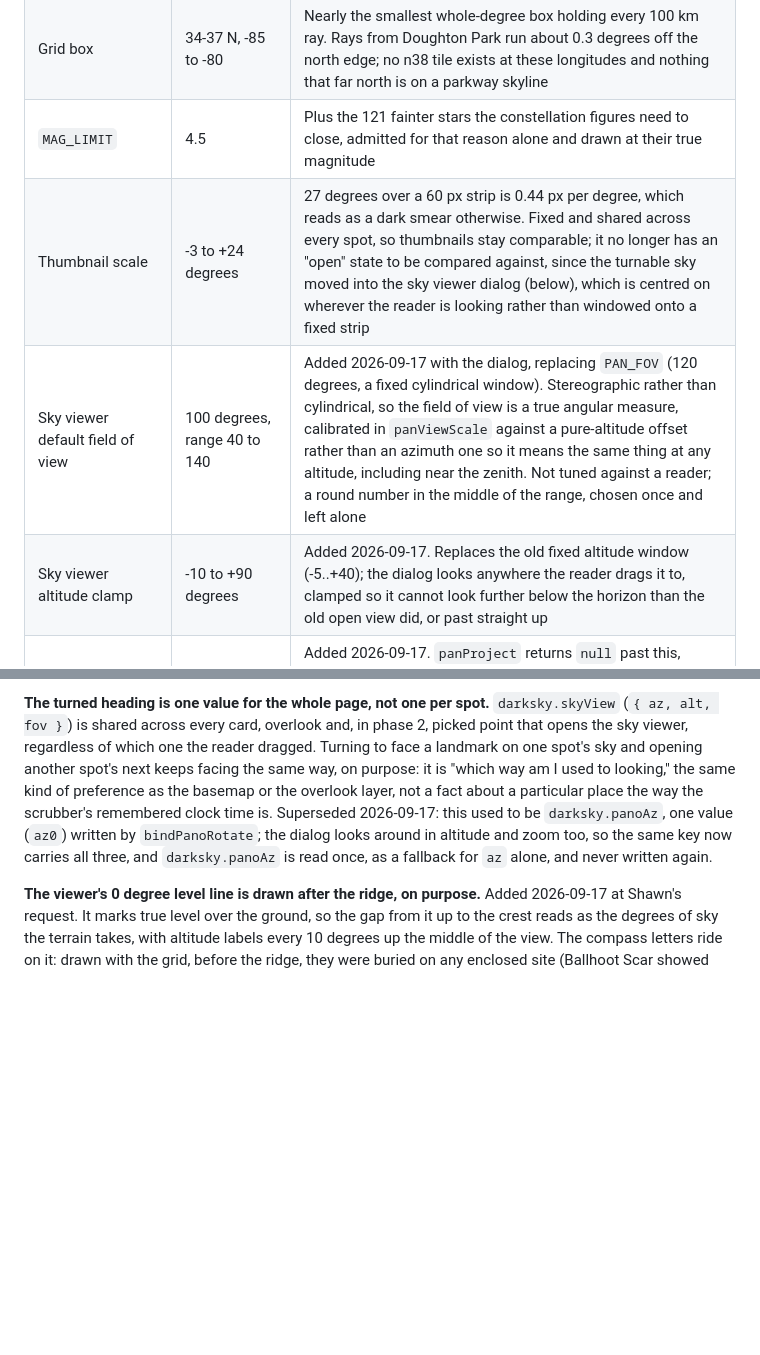
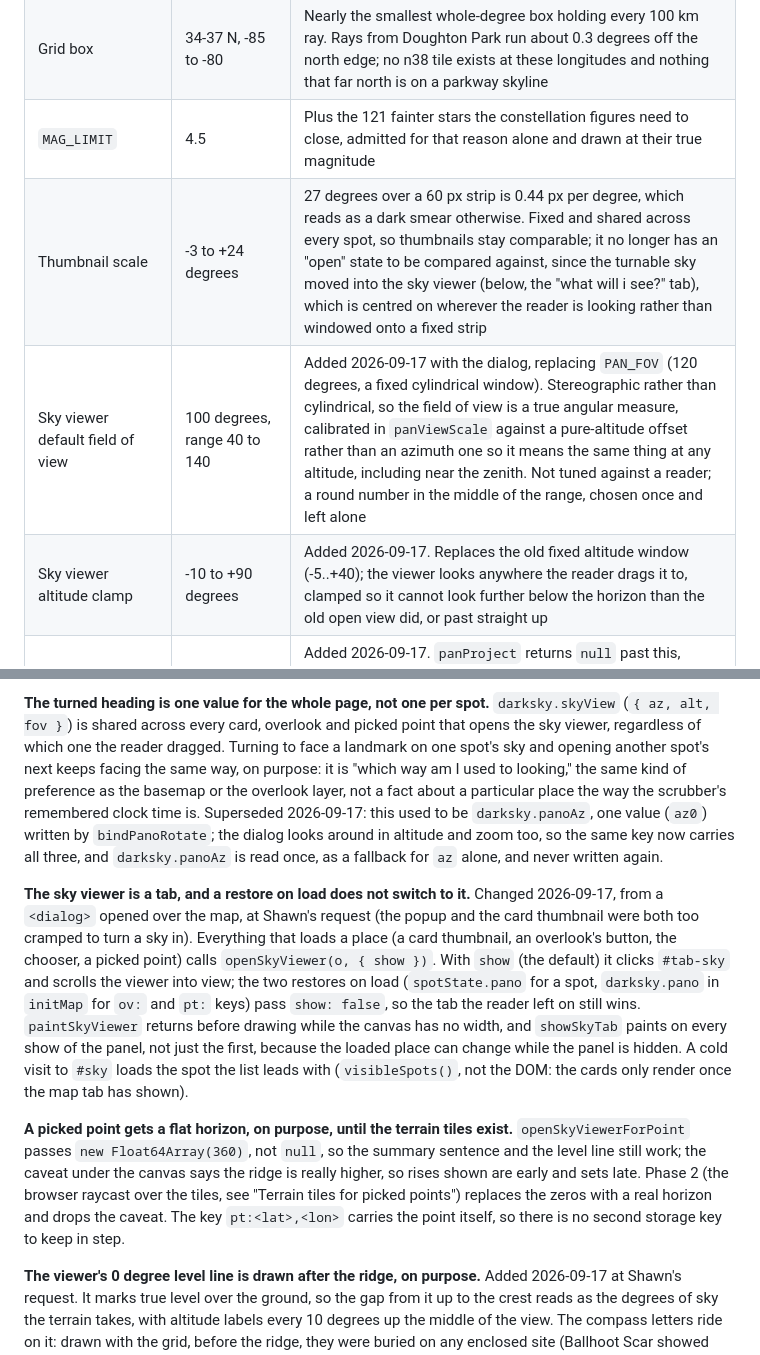
Before and after one commit to spskelly/dark-sky, a Markdown page: docs/horizon_panorama.md, 2 parts joined by grey strips. Rendered like a GitHub page; blank space fills up the shorter version.

```diff
--- a/docs/horizon_panorama.md
+++ b/docs/horizon_panorama.md
@@ -124,9 +124,9 @@ Nothing downstream of `index.html` needs regenerating. `build-og.mjs` and
 | `NODATA` | -999999.0 | 3DEP's own. Masked explicitly before pooling so an all-void block stays void rather than becoming a sea level plain |
 | Grid box | 34-37 N, -85 to -80 | Nearly the smallest whole-degree box holding every 100 km ray. Rays from Doughton Park run about 0.3 degrees off the north edge; no n38 tile exists at these longitudes and nothing that far north is on a parkway skyline |
 | `MAG_LIMIT` | 4.5 | Plus the 121 fainter stars the constellation figures need to close, admitted for that reason alone and drawn at their true magnitude |
-| Thumbnail scale | -3 to +24 degrees | 27 degrees over a 60 px strip is 0.44 px per degree, which reads as a dark smear otherwise. Fixed and shared across every spot, so thumbnails stay comparable; it no longer has an "open" state to be compared against, since the turnable sky moved into the sky viewer dialog (below), which is centred on wherever the reader is looking rather than windowed onto a fixed strip |
+| Thumbnail scale | -3 to +24 degrees | 27 degrees over a 60 px strip is 0.44 px per degree, which reads as a dark smear otherwise. Fixed and shared across every spot, so thumbnails stay comparable; it no longer has an "open" state to be compared against, since the turnable sky moved into the sky viewer (below, the "what will i see?" tab), which is centred on wherever the reader is looking rather than windowed onto a fixed strip |
 | Sky viewer default field of view | 100 degrees, range 40 to 140 | Added 2026-09-17 with the dialog, replacing `PAN_FOV` (120 degrees, a fixed cylindrical window). Stereographic rather than cylindrical, so the field of view is a true angular measure, calibrated in `panViewScale` against a pure-altitude offset rather than an azimuth one so it means the same thing at any altitude, including near the zenith. Not tuned against a reader; a round number in the middle of the range, chosen once and left alone |
-| Sky viewer altitude clamp | -10 to +90 degrees | Added 2026-09-17. Replaces the old fixed altitude window (-5..+40); the dialog looks anywhere the reader drags it to, clamped so it cannot look further below the horizon than the old open view did, or past straight up |
+| Sky viewer altitude clamp | -10 to +90 degrees | Added 2026-09-17. Replaces the old fixed altitude window (-5..+40); the viewer looks anywhere the reader drags it to, clamped so it cannot look further below the horizon than the old open view did, or past straight up |
 | Sky viewer cull | 100 degrees from the view centre | Added 2026-09-17. `panProject` returns `null` past this, which is what lets every draw routine skip a segment instead of drawing it stretched across the canvas; comfortably inside the true singularity at 180 degrees (directly behind the viewer), where the projection's `1 + cos(angle)` denominator reaches zero |
 | Sky viewer default view | south, 25 degrees up (az 180, alt 25) | Added 2026-09-17, replacing the open view's old default heading, south at dead centre with no altitude of its own. Azimuth kept at 180 for the same reason it was chosen the first time: a visitor who already knew the old drawing sees the same heading on their first look at the new one. 25 degrees up is new, chosen for a first look with the ridge low in the frame and most of the canvas given to sky |
 | `NEAR_ROAD_M` (`build-overlooks.mjs`) | 400 m | A viewpoint farther than this from the parkway is treated as a trail summit, not a pull-off. Not a count from the dry run: it is baked into the Overpass query itself (`around.bp:400`), so all 164 raw results are inside it by construction |
@@ -237,7 +237,7 @@ fails, not a glance at the page.
 
 **The turned heading is one value for the whole page, not one per spot.**
 `darksky.skyView` (`{ az, alt, fov }`) is shared across every card, overlook
-and, in phase 2, picked point that opens the sky viewer, regardless of which
+and picked point that opens the sky viewer, regardless of which
 one the reader dragged. Turning to face a landmark on one spot's sky and
 opening another spot's next keeps facing the same way, on purpose: it is
 "which way am I used to looking," the same kind of preference as the basemap
@@ -247,6 +247,29 @@ scrubber's remembered clock time is. Superseded 2026-09-17: this used to be
 looks around in altitude and zoom too, so the same key now carries all
 three, and `darksky.panoAz` is read once, as a fallback for `az` alone, and
 never written again.
+
+**The sky viewer is a tab, and a restore on load does not switch to it.**
+Changed 2026-09-17, from a `<dialog>` opened over the map, at Shawn's request
+(the popup and the card thumbnail were both too cramped to turn a sky in).
+Everything that loads a place (a card thumbnail, an overlook's button, the
+chooser, a picked point) calls `openSkyViewer(o, { show })`. With `show`
+(the default) it clicks `#tab-sky` and scrolls the viewer into view; the two
+restores on load (`spotState.pano` for a spot, `darksky.pano` in `initMap`
+for `ov:` and `pt:` keys) pass `show: false`, so the tab the reader left on
+still wins. `paintSkyViewer` returns before drawing while the canvas has no
+width, and `showSkyTab` paints on every show of the panel, not just the
+first, because the loaded place can change while the panel is hidden. A cold
+visit to `#sky` loads the spot the list leads with (`visibleSpots()`, not
+the DOM: the cards only render once the map tab has shown).
+
+**A picked point gets a flat horizon, on purpose, until the terrain tiles
+exist.** `openSkyViewerForPoint` passes `new Float64Array(360)`, not `null`,
+so the summary sentence and the level line still work; the caveat under the
+canvas says the ridge is really higher, so rises shown are early and sets
+late. Phase 2 (the browser raycast over the tiles, see "Terrain tiles for
+picked points") replaces the zeros with a real horizon and drops the caveat.
+The key `pt:<lat>,<lon>` carries the point itself, so there is no second
+storage key to keep in step.
 
 **The viewer's 0 degree level line is drawn after the ridge, on purpose.** Added
 2026-09-17 at Shawn's request. It marks true level over the ground, so the gap
```
Also changed, not shown: README.md (+26 -18 lines).
